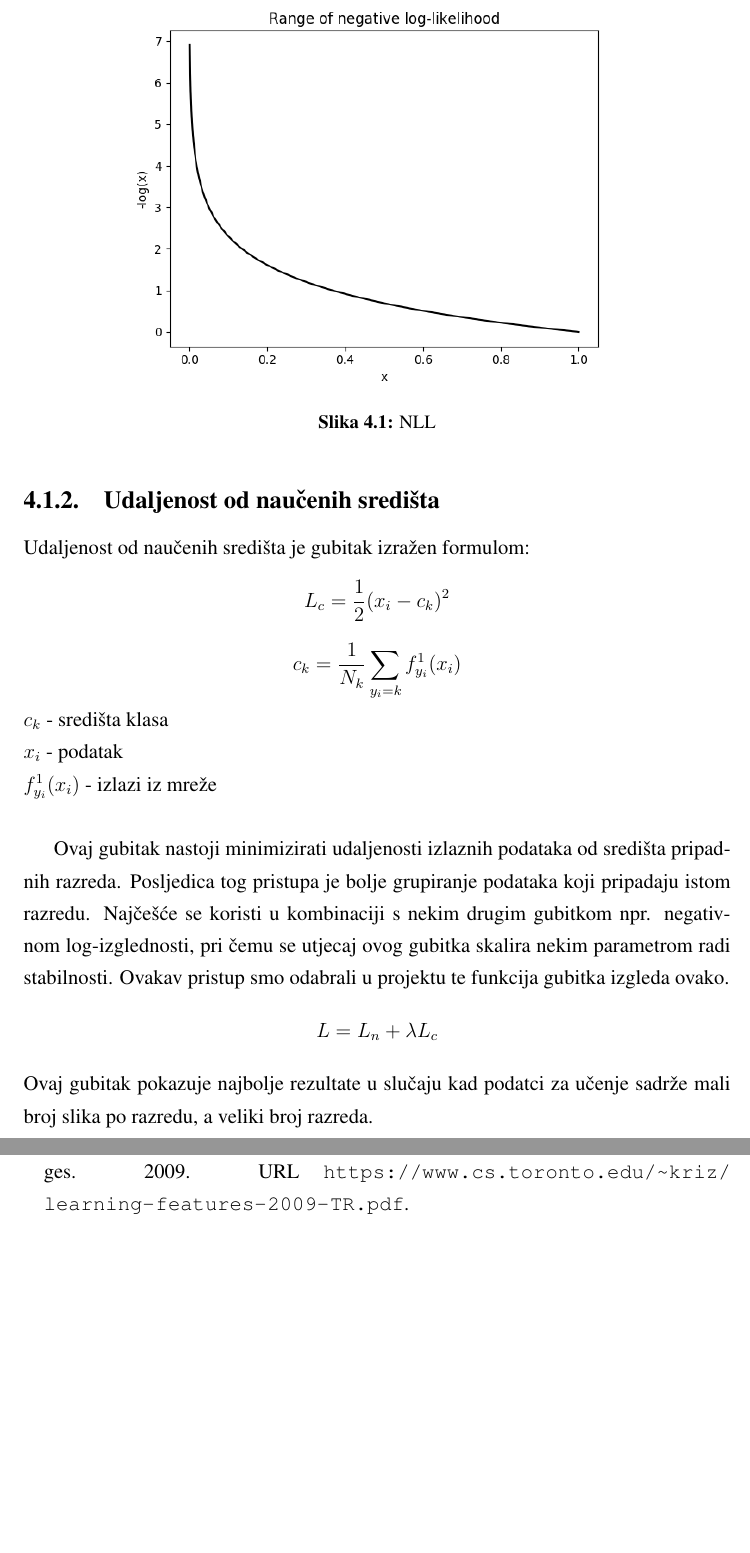
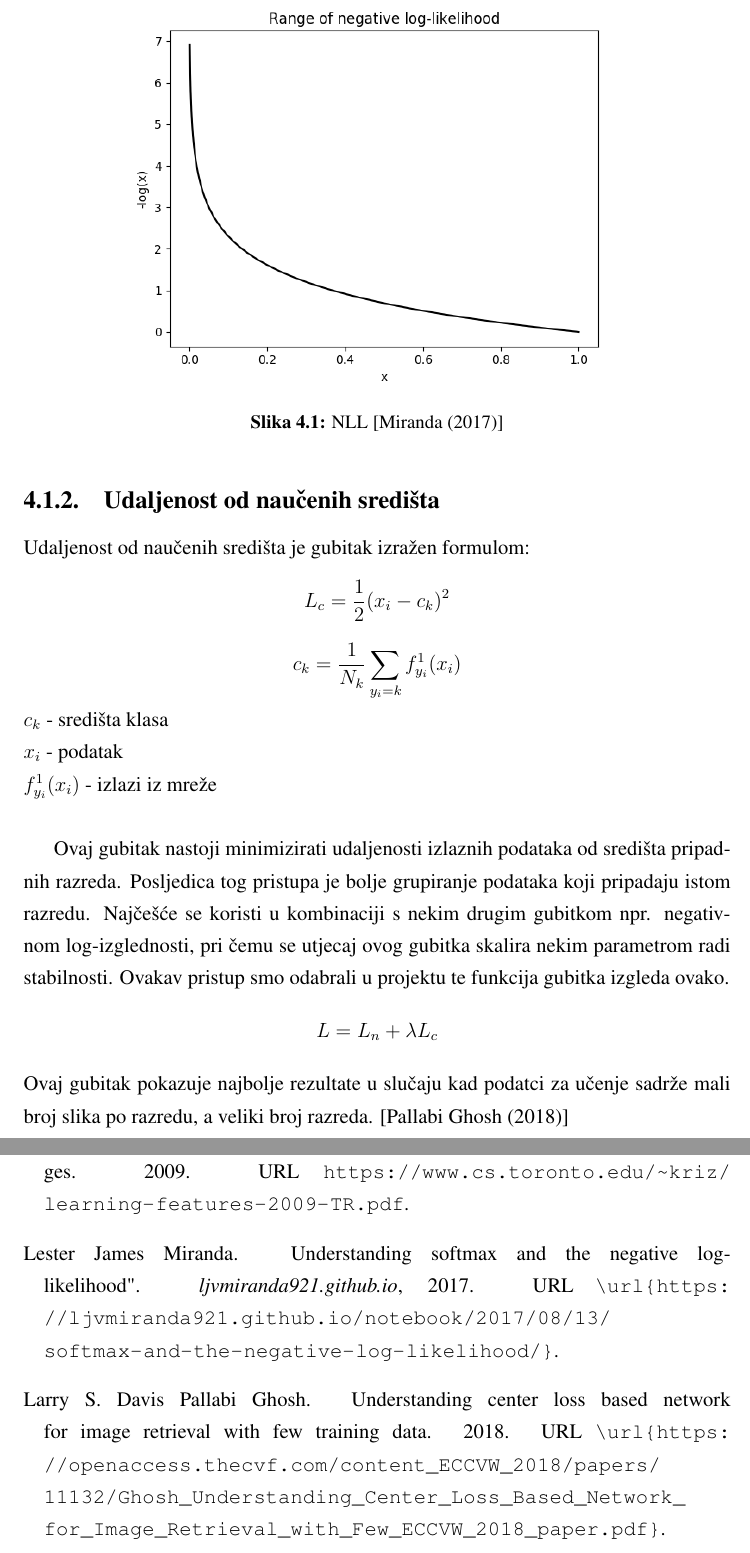
Before and after one commit to Projekt-R-DU/prva-faza, a LaTeX thesis (dokumentacija/projekt.tex, which reads dokumentacija/Korišteni_algoritmi_i_matematicki_aparat.tex, dokumentacija/literatura.bib): two parts of pages 9 and 27 of 27, joined at a grey line, cut so that both start at the same text, the shorter picture padded with empty space. Compiled offline with pdfLaTeX.

Commit message:
dodana literatura za funkcije gubitka

```diff
--- a/dokumentacija/Korišteni_algoritmi_i_matematicki_aparat.tex
+++ b/dokumentacija/Korišteni_algoritmi_i_matematicki_aparat.tex
@@ -20,7 +20,7 @@ Gubitak je funkcija koja nam govori koliko nam je model dobar u predviđanju na
 	Ovakva formulacija nam osigurava da će suma svih softmaksa primijenjenih na ocjene biti 1. Iz slike \ref{fig:NLL} vidimo kako negativna log-izglednost penalizira male vjerojatnosti, dok je za vjerojatnosti koje su blizu 1 gubitak približan nuli.
 	\begin{figure}[H]
 		\centering\includegraphics[scale=0.5]{slike/neg_log.png}
-		\caption{NLL}
+		\caption{NLL [\cite{miranda2017softmax}]}
 		\label{fig:NLL}
 	\end{figure}
 
@@ -43,7 +43,7 @@ Ovaj gubitak nastoji minimizirati udaljenosti izlaznih podataka od središta pri
 \[
 	L = L_n + \lambda L_c
 \]
- Ovaj gubitak pokazuje najbolje rezultate u slučaju kad podatci za učenje sadrže mali broj slika po razredu, a veliki broj razreda.
+ Ovaj gubitak pokazuje najbolje rezultate u slučaju kad podatci za učenje sadrže mali broj slika po razredu, a veliki broj razreda. [\cite{centerloss}]
 
 
 
--- a/dokumentacija/literatura.bib
+++ b/dokumentacija/literatura.bib
@@ -25,3 +25,18 @@
   year = 	 {2009},
   url = {https://www.cs.toronto.edu/~kriz/learning-features-2009-TR.pdf}
 }
+
+@article{miranda2017softmax,
+  title        = {Understanding softmax and the negative log-likelihood"},
+  author       = {Miranda, Lester James},
+  journal      = {ljvmiranda921.github.io},
+  url          = {\url{https://ljvmiranda921.github.io/notebook/2017/08/13/softmax-and-the-negative-log-likelihood/}},
+  year         = {2017}
+}
+
+@article{centerloss,
+  title        = {Understanding Center Loss Based Network for Image Retrieval with Few Training Data},
+  author       = {Pallabi Ghosh, Larry S. Davis},
+  url          = {\url{https://openaccess.thecvf.com/content_ECCVW_2018/papers/11132/Ghosh_Understanding_Center_Loss_Based_Network_for_Image_Retrieval_with_Few_ECCVW_2018_paper.pdf}},
+  year         = {2018}
+}
```
